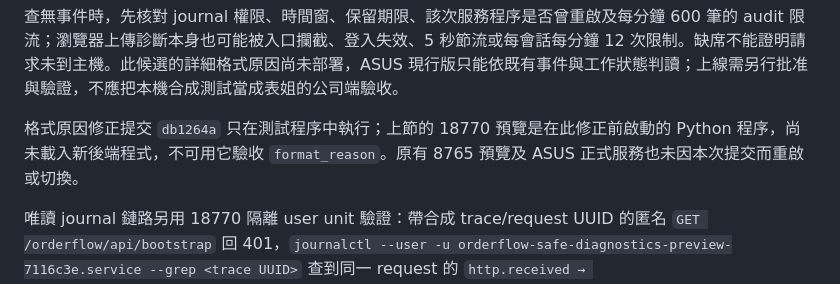
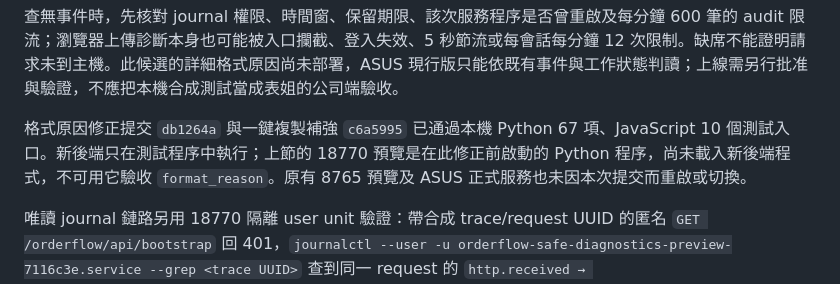
Before and after one commit to momonong/orderflow, a Markdown page: docs/safe-diagnostics.md, the part around the change. GitHub-like rendering.

Commit message:
docs: record diagnostic candidate verification

```diff
--- a/docs/safe-diagnostics.md
+++ b/docs/safe-diagnostics.md
@@ -54,6 +54,6 @@ sudo journalctl -u orderflow.service --since 'YYYY-MM-DD HH:MM:SS' --until 'YYYY
 
 查無事件時，先核對 journal 權限、時間窗、保留期限、該次服務程序是否曾重啟及每分鐘 600 筆的 audit 限流；瀏覽器上傳診斷本身也可能被入口攔截、登入失效、5 秒節流或每會話每分鐘 12 次限制。缺席不能證明請求未到主機。此候選的詳細格式原因尚未部署，ASUS 現行版只能依既有事件與工作狀態判讀；上線需另行批准與驗證，不應把本機合成測試當成表姐的公司端驗收。
 
-格式原因修正提交 `db1264a` 只在測試程序中執行；上節的 18770 預覽是在此修正前啟動的 Python 程序，尚未載入新後端程式，不可用它驗收 `format_reason`。原有 8765 預覽及 ASUS 正式服務也未因本次提交而重啟或切換。
+格式原因修正提交 `db1264a` 與一鍵複製補強 `c6a5995` 已通過本機 Python 67 項、JavaScript 10 個測試入口。新後端只在測試程序中執行；上節的 18770 預覽是在此修正前啟動的 Python 程序，尚未載入新後端程式，不可用它驗收 `format_reason`。原有 8765 預覽及 ASUS 正式服務也未因本次提交而重啟或切換。
 
 唯讀 journal 鏈路另用 18770 隔離 user unit 驗證：帶合成 trace/request UUID 的匿名 `GET /orderflow/api/bootstrap` 回 401，`journalctl --user -u orderflow-safe-diagnostics-preview-7116c3e.service --grep <trace UUID>` 查到同一 request 的 `http.received → http.response_written(401)`。這只證明本機 user unit 的日誌可按識別搜尋；正式 ASUS system unit 的 journal 權限、保留與上線後新格式原因，仍須由有權限者另行核對。
```
